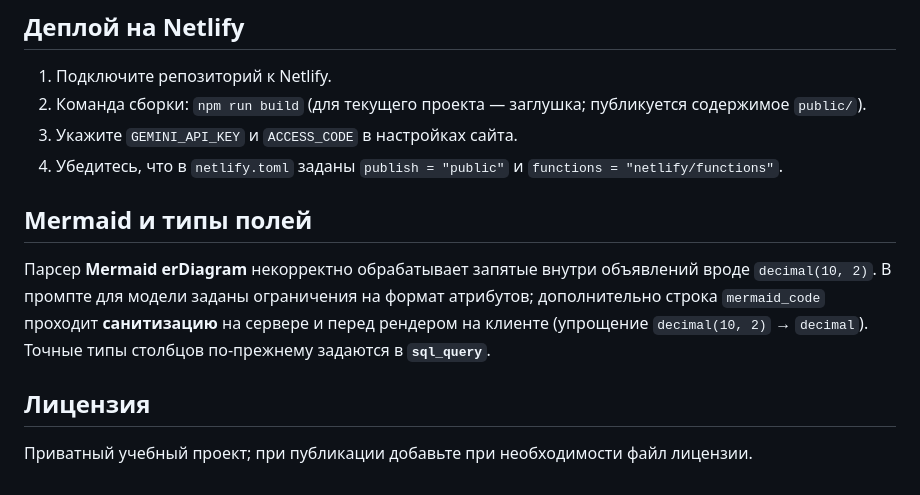
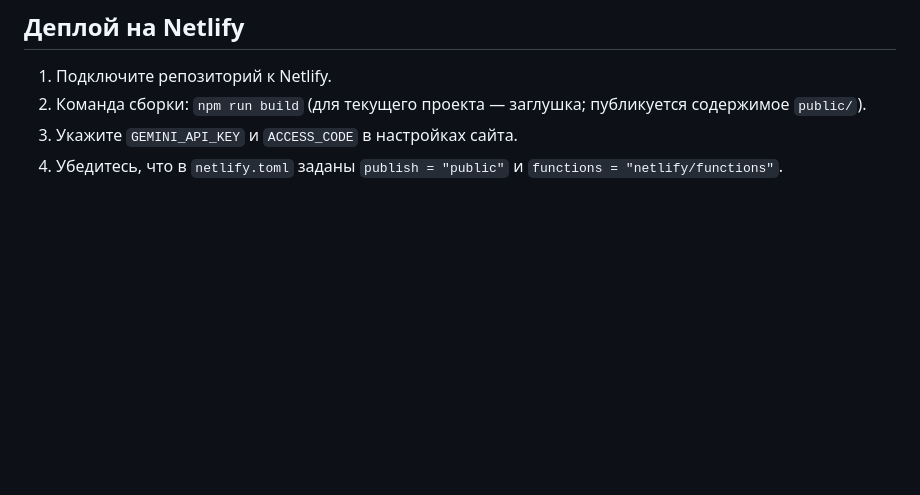
Before and after one commit to irinashlyakhova-afk/SQL_queries, a Markdown page: README.md, the part around the change. Rendered like a GitHub page; blank space fills up the shorter version.

```diff
--- a/README.md
+++ b/README.md
@@ -60,11 +60,3 @@ npm run dev
 2. Команда сборки: `npm run build` (для текущего проекта — заглушка; публикуется содержимое `public/`).
 3. Укажите `GEMINI_API_KEY` и `ACCESS_CODE` в настройках сайта.
 4. Убедитесь, что в `netlify.toml` заданы `publish = "public"` и `functions = "netlify/functions"`.
-
-## Mermaid и типы полей
-
-Парсер **Mermaid erDiagram** некорректно обрабатывает запятые внутри объявлений вроде `decimal(10, 2)`. В промпте для модели заданы ограничения на формат атрибутов; дополнительно строка `mermaid_code` проходит **санитизацию** на сервере и перед рендером на клиенте (упрощение `decimal(10, 2)` → `decimal`). Точные типы столбцов по-прежнему задаются в **`sql_query`**.
-
-## Лицензия
-
-Приватный учебный проект; при публикации добавьте при необходимости файл лицензии.
```
